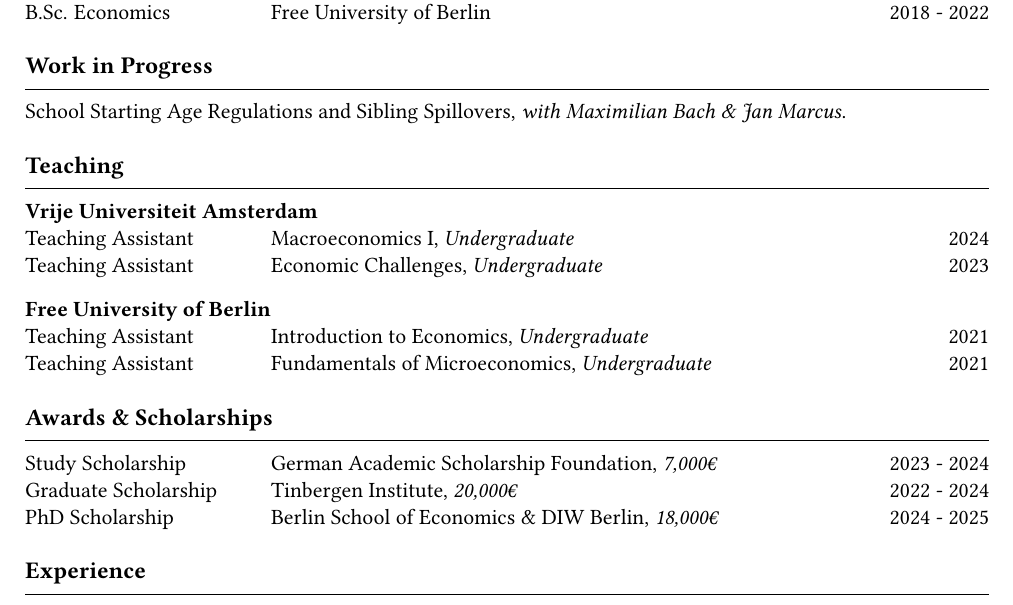
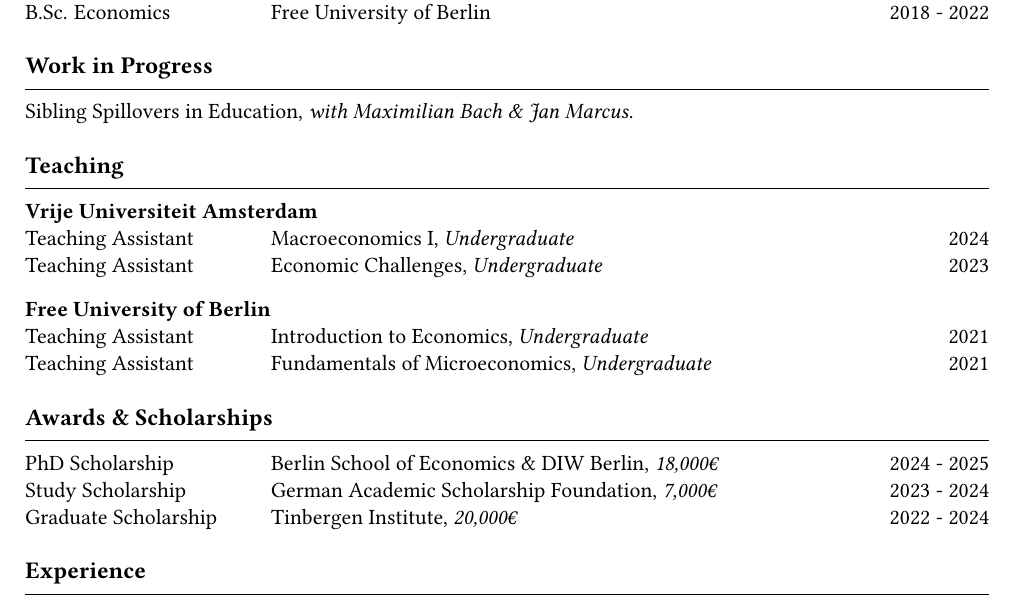
Before and after one commit to agrawe/Academic_CV, a LaTeX CV (Grawe_CV_en.tex): part of the page, cut so that both start at the same text. Compiled offline with pdfLaTeX.

Commit message:
Fix scholarships, change WIP, change file name

```diff
--- a/CV_en.tex
+++ b/Grawe_CV_en.tex
@@ -51,7 +51,7 @@
 
 % Work in progress -----------------------------------------
 \cvsection{Work in Progress}
-\progress{School Starting Age Regulations and Sibling Spillovers}{Maximilian Bach \& Jan Marcus}
+\progress{Sibling Spillovers in Education}{Maximilian Bach \& Jan Marcus}
 
 % Teaching -------------------------------------------------
 \cvsection{Teaching}
@@ -64,9 +64,9 @@
 
 % Awards and Scholarhsips ----------------------------------
 \cvsection{Awards \& Scholarships}
+\cventry{PhD Scholarship}{Berlin School of Economics \& DIW Berlin, \textit{18,000€}}{2024 - 2025}
 \cventry{Study Scholarship}{German Academic Scholarship Foundation, \textit{7,000€}}{2023 - 2024}
-\cventry{Graduate Scholarship}{Tinbergen Institute, \textit{20,000€}}{2022 - 2024}
-\cventry{PhD Scholarship}{Berlin School of Economics \& DIW Berlin, \textit{18,000€}}{2024 - 2025}\\
+\cventry{Graduate Scholarship}{Tinbergen Institute, \textit{20,000€}}{2022 - 2024}\\
 
 % Experience -----------------------------------------------
 \cvsection{Experience}
```
Also changed, not shown: CV_en.pdf (deleted), Grawe_CV_en.pdf (added).
